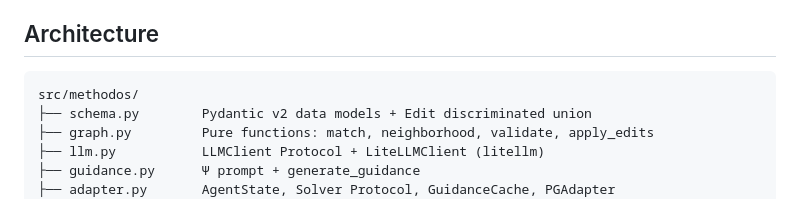
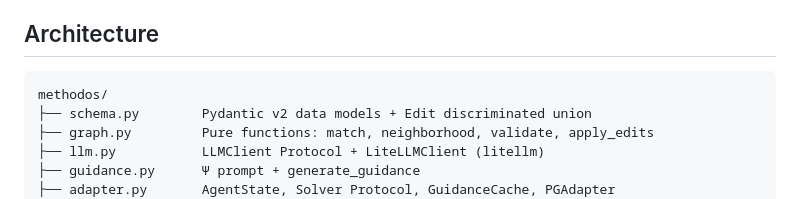
Before and after one commit to sachncs/methodos, a Markdown page: README.md, the part around the change. GitHub-like rendering.

Commit message:
docs: correct package layout example

````diff
--- a/README.md
+++ b/README.md
@@ -126,7 +126,7 @@ See `docs/paper-mapping.md` for section-by-section mapping to the paper.
 ## Architecture
 
 ```
-src/methodos/
+methodos/
 ├── schema.py        Pydantic v2 data models + Edit discriminated union
 ├── graph.py         Pure functions: match, neighborhood, validate, apply_edits
 ├── llm.py           LLMClient Protocol + LiteLLMClient (litellm)
````
